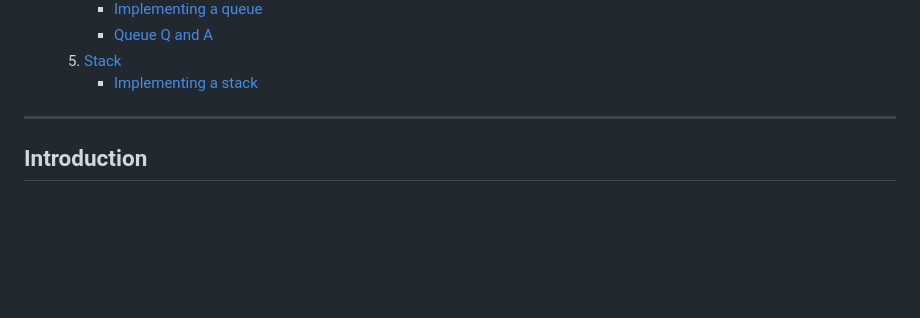
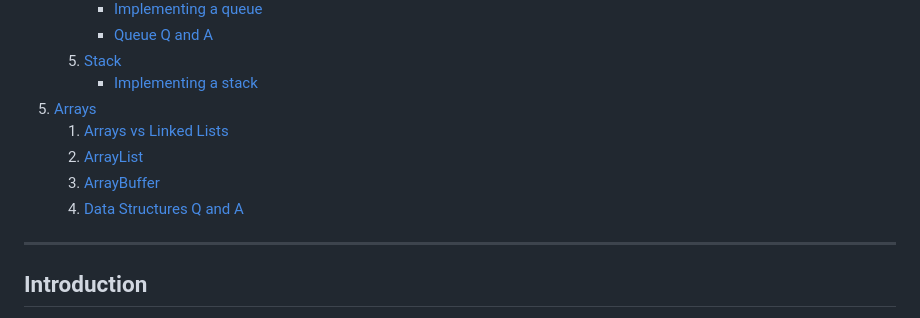
Before and after one commit to robinpunn/Zero-to-Mastery, a Markdown page: primeagen-algos/README.md, the part around the change printed below. Rendered like a GitHub page; blank space fills up the shorter version.

```diff
--- a/primeagen-algos/README.md
+++ b/primeagen-algos/README.md
@@ -33,6 +33,11 @@
 		- [Queue Q and A](#queue-q-and-a)
 	5. [Stack](#stack)
 		- [Implementing a stack](#implementing-a-stack)
+5. [Arrays](#arrays)
+	1. [Arrays vs Linked Lists](#arrays-vs-linked-lists)
+	2. [ArrayList](#arraylist)
+	3. [ArrayBuffer](#arraybuffer)
+	4. [Data Structures Q and A](#data-structures-q-and-a)
 ---
 
 ## Introduction
```
Also changed, not shown: other parts of primeagen-algos/README.md (+75 -0 lines).
